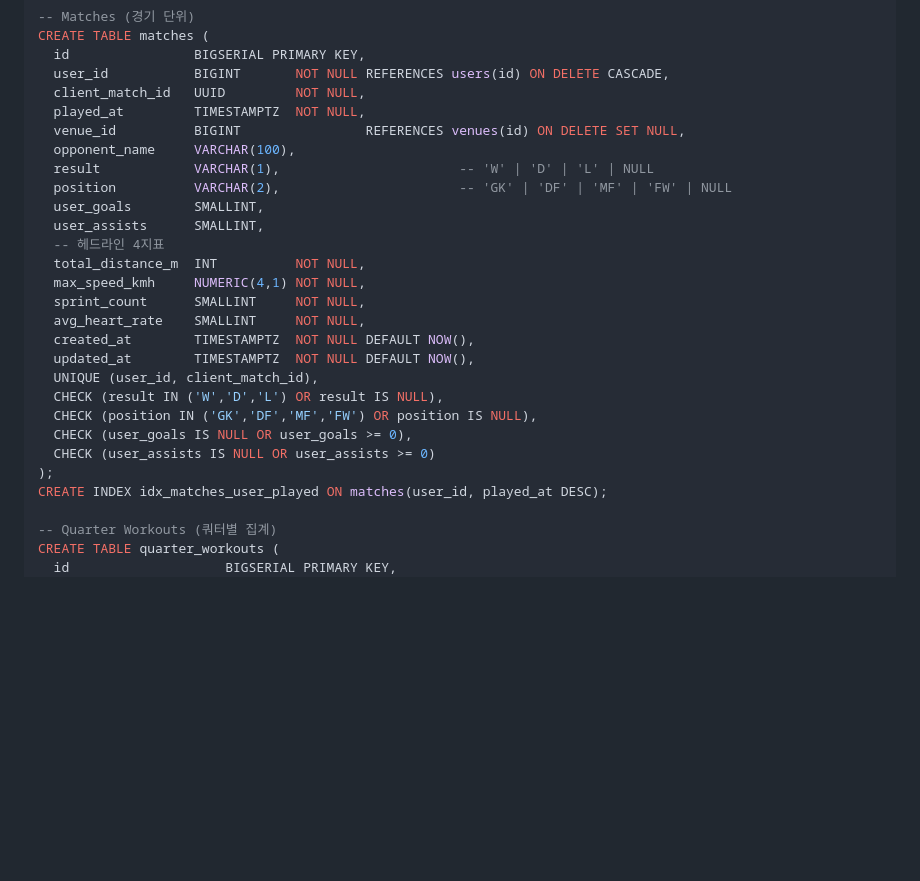
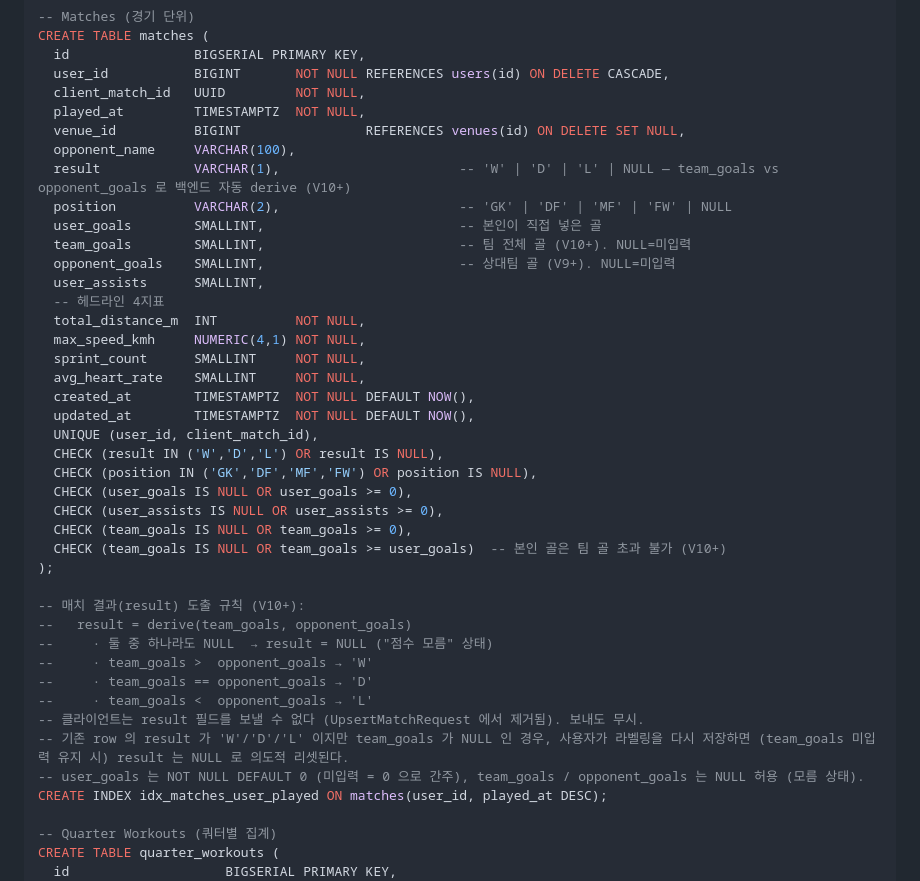
Before and after one commit to opixxx/kicklog, a Markdown page: docs/adr/0003-data-model-and-api.md, the part around the change. Rendered like a GitHub page; blank space fills up the shorter version.

Commit message:
chore(docs): ADR-0003 갱신 + EXEC_PLAN — matches.team_goals
- ADR-0003: matches 테이블 정의에 team_goals SMALLINT 컬럼 + CHECK
  2개 추가, derive 정책 (result = derive(team_goals, opponent_goals))
  명시
- EXEC_PLAN: 2026-05-27-matches-team-goals.md done 마감 + 후속
  이슈 메모 (code-reviewer Major #4/#5 + Minor 들)

Co-Authored-By: Claude Opus 4.7 (1M context) <noreply@anthropic.com>

```diff
--- a/docs/adr/0003-data-model-and-api.md
+++ b/docs/adr/0003-data-model-and-api.md
@@ -275,9 +275,11 @@ CREATE TABLE matches (
   played_at         TIMESTAMPTZ  NOT NULL,
   venue_id          BIGINT                REFERENCES venues(id) ON DELETE SET NULL,
   opponent_name     VARCHAR(100),
-  result            VARCHAR(1),                       -- 'W' | 'D' | 'L' | NULL
+  result            VARCHAR(1),                       -- 'W' | 'D' | 'L' | NULL — team_goals vs opponent_goals 로 백엔드 자동 derive (V10+)
   position          VARCHAR(2),                       -- 'GK' | 'DF' | 'MF' | 'FW' | NULL
-  user_goals        SMALLINT,
+  user_goals        SMALLINT,                         -- 본인이 직접 넣은 골
+  team_goals        SMALLINT,                         -- 팀 전체 골 (V10+). NULL=미입력
+  opponent_goals    SMALLINT,                         -- 상대팀 골 (V9+). NULL=미입력
   user_assists      SMALLINT,
   -- 헤드라인 4지표
   total_distance_m  INT          NOT NULL,
@@ -290,8 +292,20 @@ CREATE TABLE matches (
   CHECK (result IN ('W','D','L') OR result IS NULL),
   CHECK (position IN ('GK','DF','MF','FW') OR position IS NULL),
   CHECK (user_goals IS NULL OR user_goals >= 0),
-  CHECK (user_assists IS NULL OR user_assists >= 0)
+  CHECK (user_assists IS NULL OR user_assists >= 0),
+  CHECK (team_goals IS NULL OR team_goals >= 0),
+  CHECK (team_goals IS NULL OR team_goals >= user_goals)  -- 본인 골은 팀 골 초과 불가 (V10+)
 );
+
+-- 매치 결과(result) 도출 규칙 (V10+):
+--   result = derive(team_goals, opponent_goals)
+--     · 둘 중 하나라도 NULL  → result = NULL ("점수 모름" 상태)
+--     · team_goals >  opponent_goals → 'W'
+--     · team_goals == opponent_goals → 'D'
+--     · team_goals <  opponent_goals → 'L'
+-- 클라이언트는 result 필드를 보낼 수 없다 (UpsertMatchRequest 에서 제거됨). 보내도 무시.
+-- 기존 row 의 result 가 'W'/'D'/'L' 이지만 team_goals 가 NULL 인 경우, 사용자가 라벨링을 다시 저장하면 (team_goals 미입력 유지 시) result 는 NULL 로 의도적 리셋된다.
+-- user_goals 는 NOT NULL DEFAULT 0 (미입력 = 0 으로 간주), team_goals / opponent_goals 는 NULL 허용 (모름 상태).
 CREATE INDEX idx_matches_user_played ON matches(user_id, played_at DESC);
 
 -- Quarter Workouts (쿼터별 집계)
```
Also changed, not shown: 1 other file.
